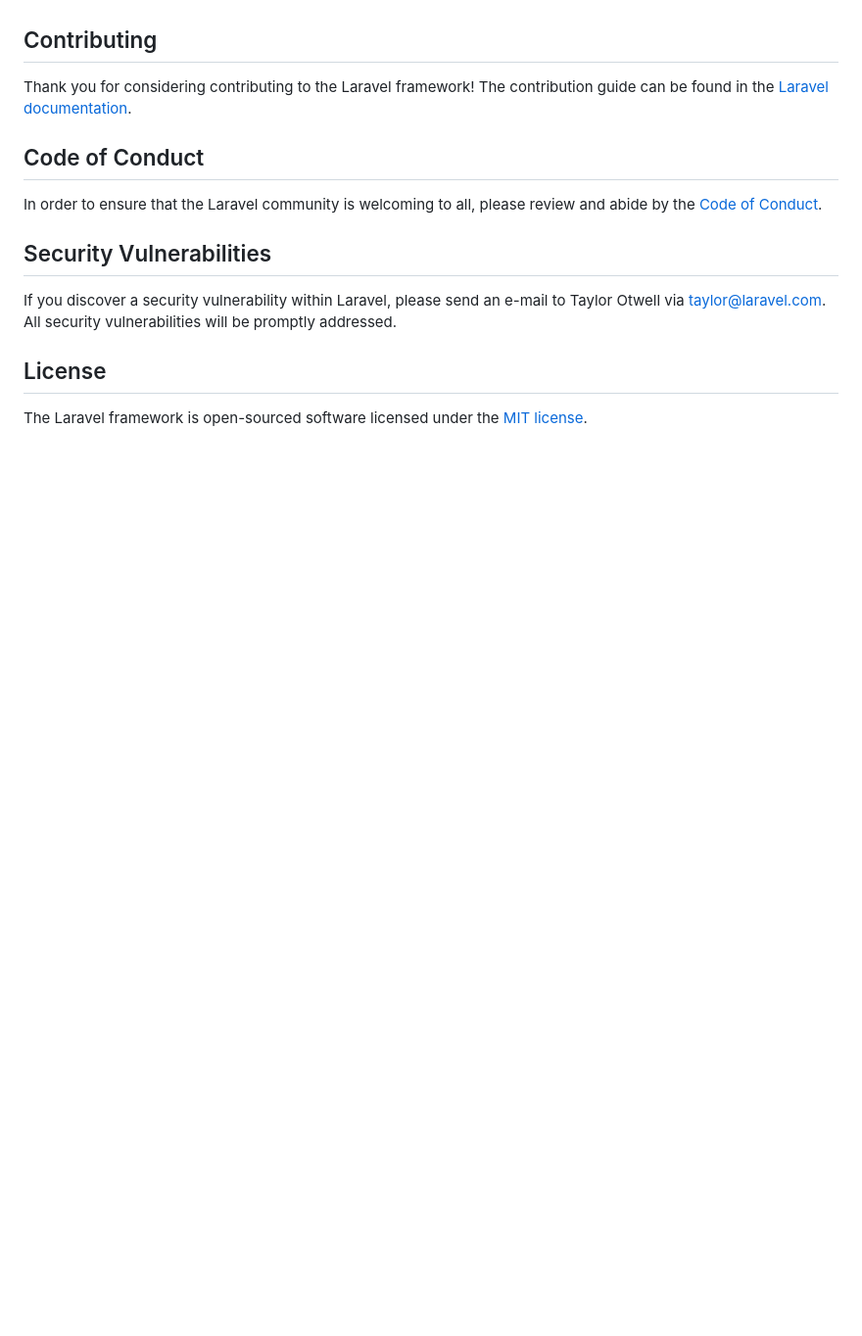
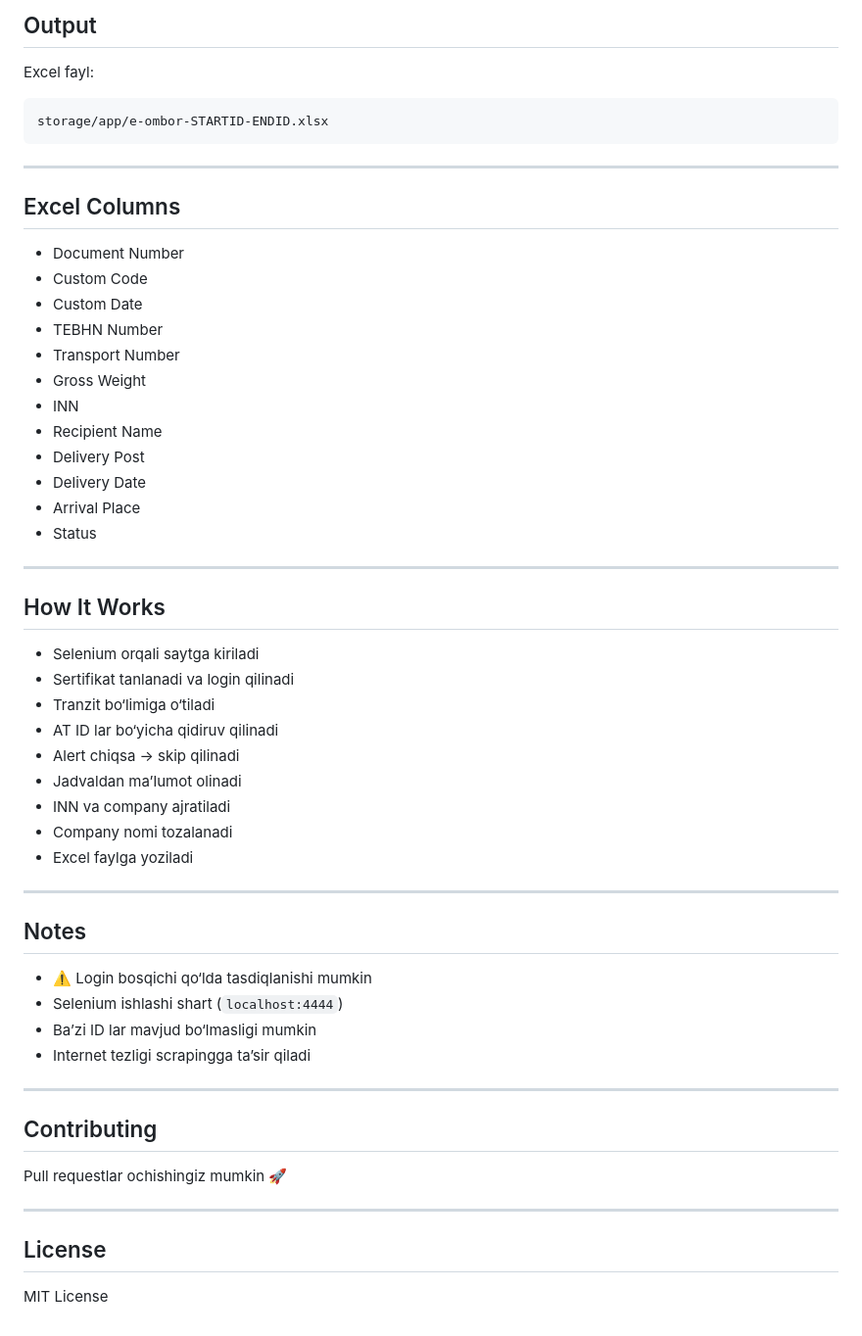
Before and after one commit to mirzoyevshahzod/e-ombor-AT-license, a Markdown page: README.md, the part around one of its changes. Shown at 98% size. Rendered like a GitHub page; blank space fills up the shorter version.

````diff
--- a/README.md
+++ b/README.md
@@ -46,16 +96,59 @@ We would like to extend our thanks to the following sponsors for funding Laravel
+## Output
+
+Excel fayl:
+
+```
+storage/app/e-ombor-STARTID-ENDID.xlsx
+```
+
+---
+
+## Excel Columns
+
+- Document Number
+- Custom Code
+- Custom Date
+- TEBHN Number
+- Transport Number
+- Gross Weight
+- INN
+- Recipient Name
+- Delivery Post
+- Delivery Date
+- Arrival Place
+- Status
+
+---
+
+## How It Works
+
+- Selenium orqali saytga kiriladi
+- Sertifikat tanlanadi va login qilinadi
+- Tranzit bo‘limiga o‘tiladi
+- AT ID lar bo‘yicha qidiruv qilinadi
+- Alert chiqsa → skip qilinadi
+- Jadvaldan ma’lumot olinadi
+- INN va company ajratiladi
+- Company nomi tozalanadi
+- Excel faylga yoziladi
+
+---
+
+## Notes
+
+- ⚠️ Login bosqichi qo‘lda tasdiqlanishi mumkin
+- Selenium ishlashi shart (`localhost:4444`)
+- Ba’zi ID lar mavjud bo‘lmasligi mumkin
+- Internet tezligi scrapingga ta’sir qiladi
+
+---
 
 ## Contributing
 
-Thank you for considering contributing to the Laravel framework! The contribution guide can be found in the [Laravel documentation](https://laravel.com/docs/contributions).
+Pull requestlar ochishingiz mumkin 🚀
 
-## Code of Conduct
-
-In order to ensure that the Laravel community is welcoming to all, please review and abide by the [Code of Conduct](https://laravel.com/docs/contributions#code-of-conduct).
-
-## Security Vulnerabilities
-
-If you discover a security vulnerability within Laravel, please send an e-mail to Taylor Otwell via [taylor@laravel.com](mailto:taylor@laravel.com). All security vulnerabilities will be promptly addressed.
+---
 
 ## License
 
-The Laravel framework is open-sourced software licensed under the [MIT license](https://opensource.org/licenses/MIT).
+MIT License
````
Also changed, not shown: other parts of README.md (+80 -30 lines).
